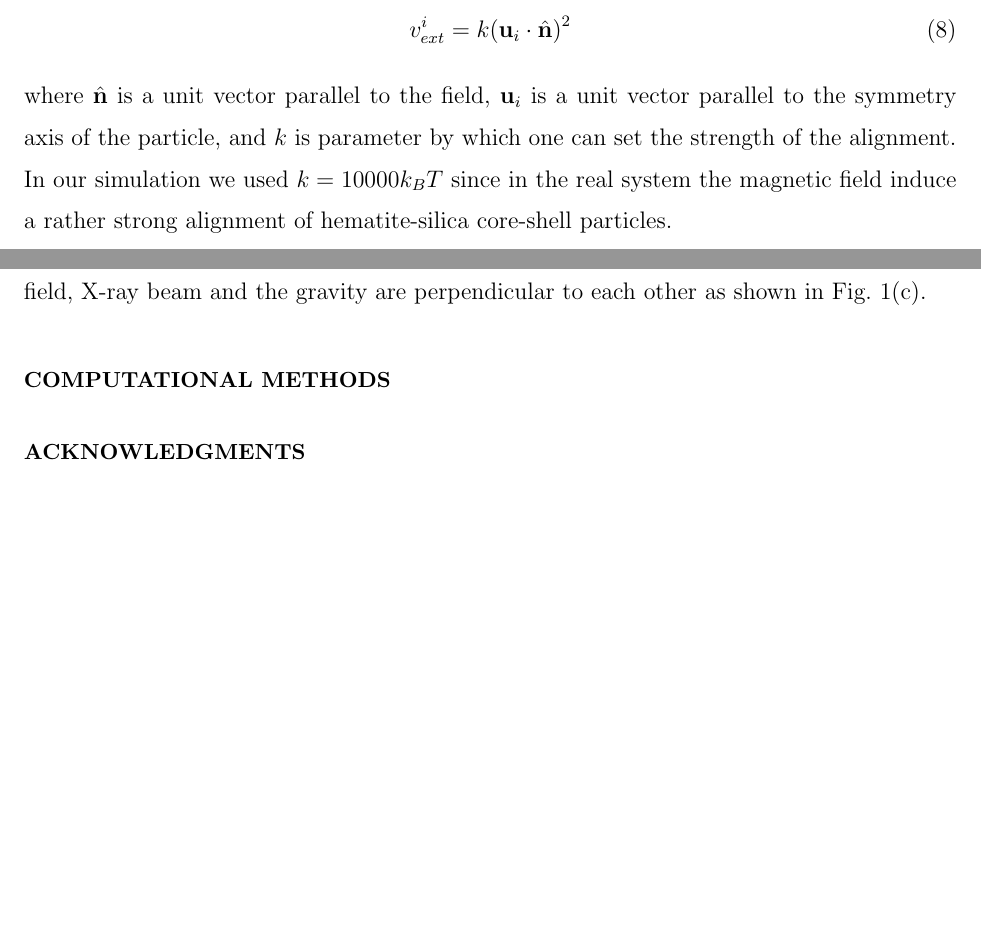
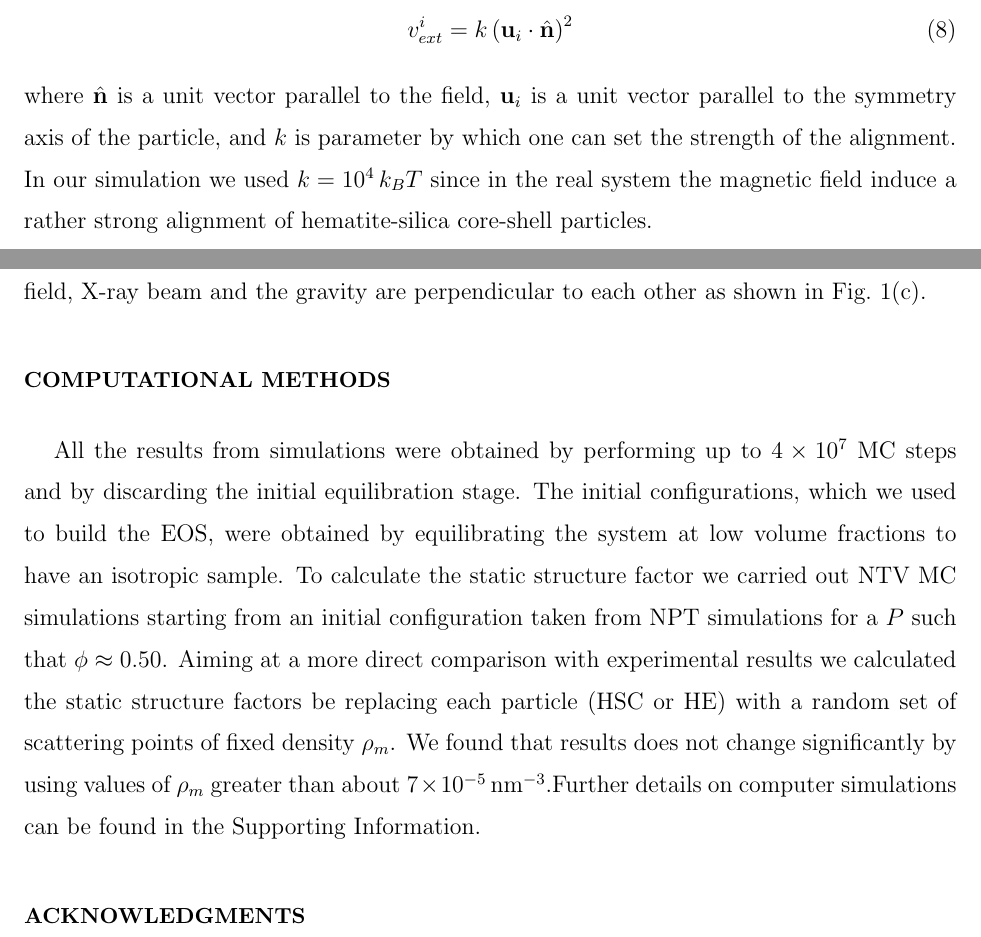
Before and after one commit to cridemichel/SMECTIC_HE, a LaTeX paper (Dubble_Ellipsoids.tex): two parts of pages 10 and 13 of 20 before the commit and two parts of pages 10 and 13 of 21 after it, joined at a grey line, cut so that both start at the same text, the shorter picture padded with empty space. Compiled offline with pdfLaTeX.

Commit message:
working on text

```diff
--- a/Dubble_Ellipsoids.tex
+++ b/Dubble_Ellipsoids.tex
@@ -230,10 +230,10 @@ For both systems we simulated $N=1125$ in a orthorombic box with periodic bounda
 The external field applied to HE and HSC induces the particles to align perpendicularly to it with a tunable strength.
 Its action is implemented through the following external potential acting on each particle $i$
 \begin{equation}
-v_{ext}^i = k {( \mathbf{u}_i\cdot \hat{\mathbf{n}} )}^2
+v_{ext}^i = k\, {( \mathbf{u}_i\cdot \hat{\mathbf{n}} )}^2
 \end{equation}
 where $\hat{\mathbf{n}}$ is a unit vector parallel to the field, $\mathbf{u}_i$ is a unit vector parallel to the symmetry axis of the particle,
-and $k$ is parameter by which one can set the strength of the alignment. In our simulation we used $k=10000 k_B T$ since in the real
+and $k$ is parameter by which one can set the strength of the alignment. In our simulation we used $k=10^4\, k_B T$ since in the real
 system the magnetic field induce a rather strong alignment of hematite-silica core-shell particles.
 
 To build the equation of state (EOS) in Figs.~\ref{fig:sim}a and~\ref{fig:sim}b we performed MC simulations in the isobaric ensemble (NPT) where the three
@@ -284,6 +284,14 @@ A transmission electron microscope (TEM) (TEM-CM100 microscope from Philips oper
 For SAXS measurements, dispersions of sample $E1$ at 55wt\% and sample $E2$ at 50wt\% were placed in round capillaries with an internal diameter of 1mm (Mark tubes) that were flame sealed and stored vertically and left undisturbed for 6 months to promote particle sedimentation. Gravity induced sedimentation in the colloidal dispersions results in concentration gradients that leads to the formation of different self-assembled structures. In order to investigate the self-assembled structures, the sedimentation profiles were scanned over the full length of the capillary along the vertical directions with $Z=0$ being set at the bottom of the capillaries. SAXS measurements were performed at BM26B beam-line at ESRF, Grenoble, where a $\mu$rad-SAXS set-up which involves compound refractive lenses~\cite{petukhov2015particle} was employed. The 13 kev X-ray beam was focused on a CCD X-ray detector which was placed at a distance of 7.45 m from the sample. The data have been recorded with a PILATUS 1M detector with pixel size of 172$\times$172 $\mu$m. The detector was protected from the direct X-ray beam using a wedge-shaped beam-stop that shades the detector. The capillaries were oriented vertically with their long axis (100 mm) parallel to the gravitational field. All the measurements were carried out in presence of an external magnetic field (500 mT) which was applied after the sedimentation using a permanent magnet. The direction of the magnetic field, X-ray beam and the gravity are perpendicular to each other as shown in Fig.~\ref{TEM}(c).
 %%%----------------------------------------------------------------------------------------------------------------
 \section{Computational Methods}
+All the results from simulations were obtained by performing up to $4\times10^7$ MC steps and by discarding the initial equilibration stage.
+The initial configurations, which we used to build the EOS, were obtained by equilibrating the system at low volume fractions to have an isotropic
+sample. To calculate the static structure factor we carried out NTV MC simulations starting from an initial configuration taken
+from NPT simulations for a $P$ such that $\phi\approx 0.50$. Aiming at a more direct comparison with experimental results we calculated
+the static structure factors be replacing each particle (HSC or HE) with a random set of scattering points of fixed density $\rho_m$. We found
+that results does not change significantly by using values of $\rho_m$ greater than about $7\times 10^{-5} \nm^{-3}$.% CARLO PLEASE CHECK THIS
+Further details on computer simulations can be found in the Supporting Information.
+
 \section{Acknowledgments}
 %%%----------------------------------------------------------------------------------------------------------------
 Financial support from the European Research Council (ERC-339678-COMPASS), and the Knut and Alice Wallenberg Foundation (project grant KAW 2014.0052) is gratefully acknowledged. D. Hermida Merino is thanked for his technical support during the SAXS measurements. Crispin Hetherington is acknowledged for TEM measurement. The Nederlandse Organisatie voor Wetenschappelijk Onderzoek (NWO) is acknowledged for the provided beam-time.
```
Also changed, not shown: Dubble_Ellipsoids.tex (2 more changed lines), 1 other file.
